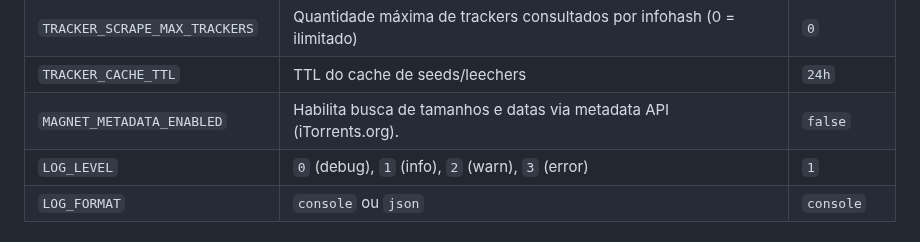
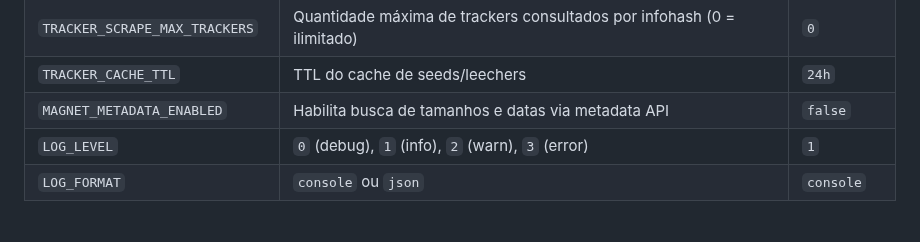
Before and after one commit to DFlexy/dfindexer, a Markdown page: README.md, the part around the change. Drawn GitHub-style.

```diff
--- a/README.md
+++ b/README.md
@@ -47,7 +47,7 @@ dfindexer/
 | `TRACKER_SCRAPE_RETRIES`        | Número de tentativas por tracker                                              | `2`                |
 | `TRACKER_SCRAPE_MAX_TRACKERS`   | Quantidade máxima de trackers consultados por infohash (0 = ilimitado)        | `0`                |
 | `TRACKER_CACHE_TTL`             | TTL do cache de seeds/leechers                                                | `24h`              |
-| `MAGNET_METADATA_ENABLED`       | Habilita busca de tamanhos e datas via metadata API (iTorrents.org).          | `false`            |
+| `MAGNET_METADATA_ENABLED`       | Habilita busca de tamanhos e datas via metadata API                           | `false`            |
 | `LOG_LEVEL`                     | `0` (debug), `1` (info), `2` (warn), `3` (error)                              | `1`                |
 | `LOG_FORMAT`                    | `console` ou `json`                                                           | `console`          |
 
```
